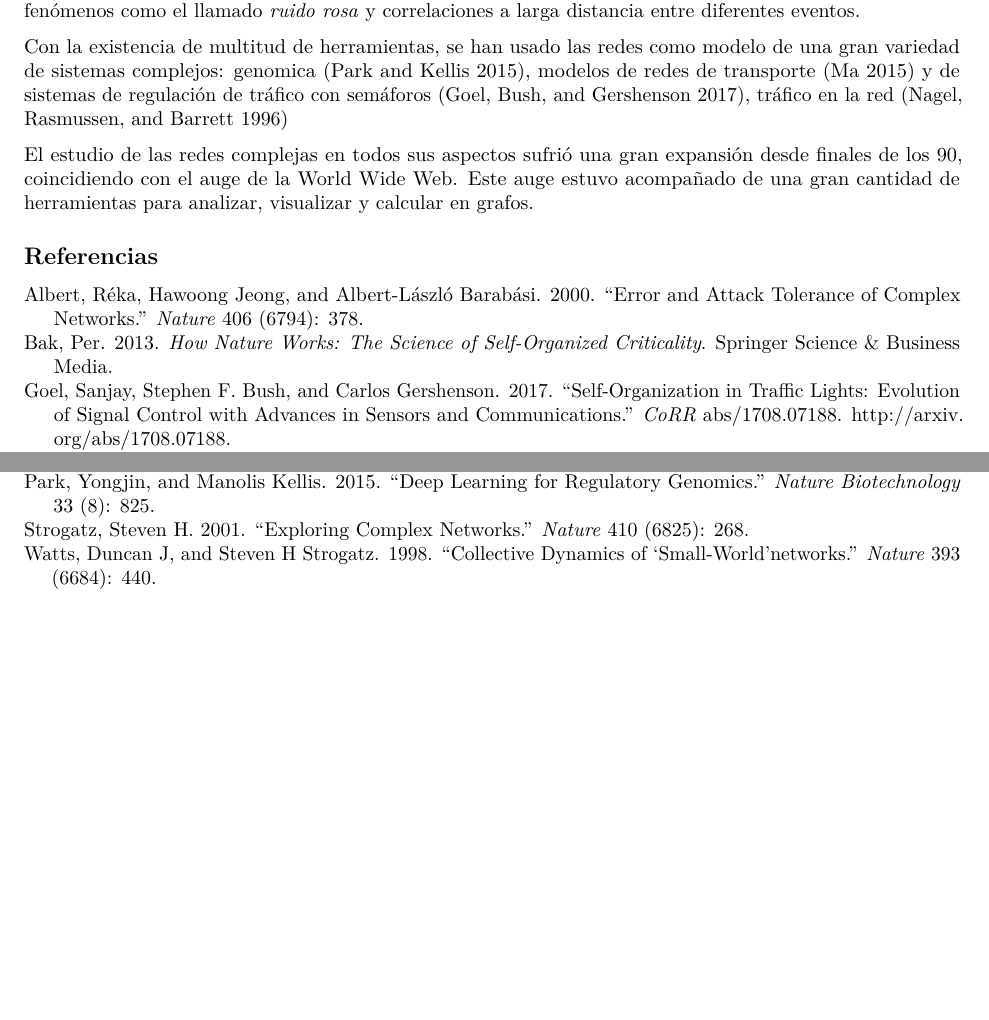
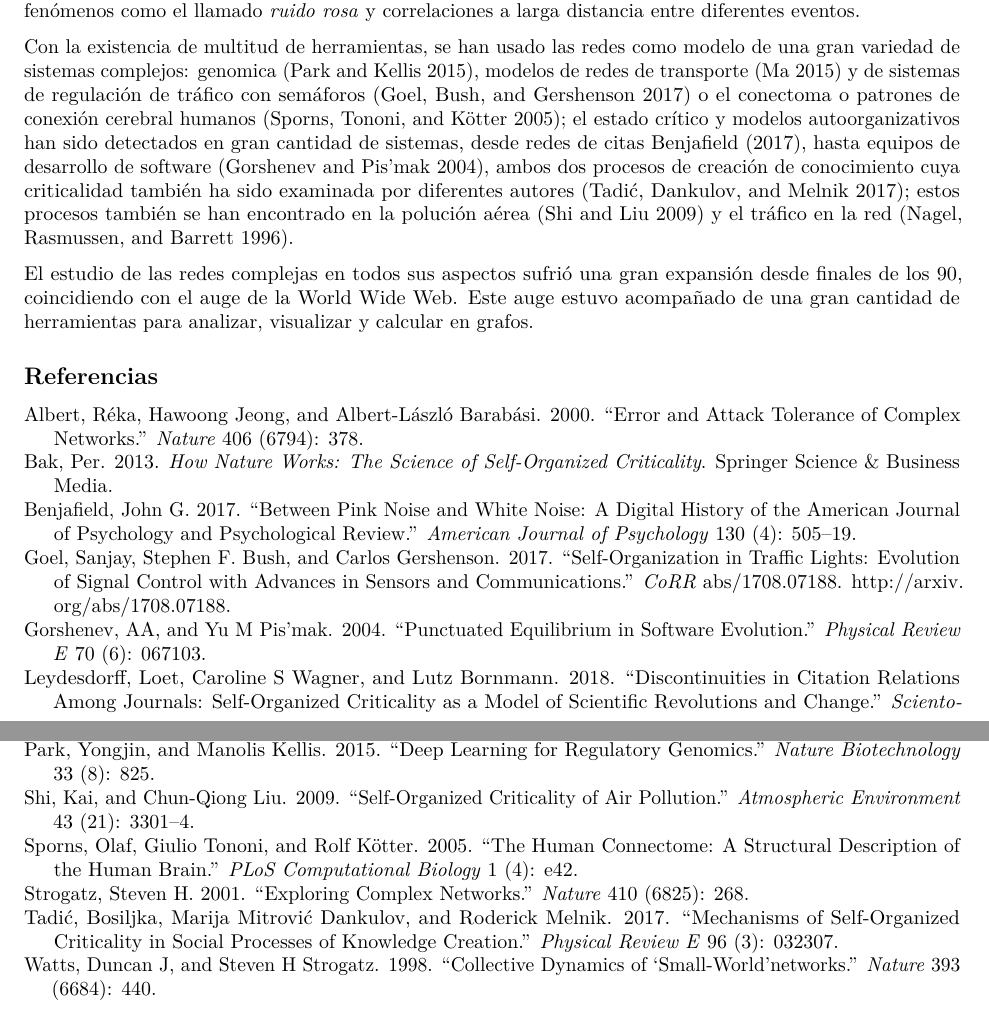
Before and after one commit to JJ/deep-graph-soa, an R Markdown document (introducción a DeepGraph.Rmd): two parts of pages 1 and 2 of 2, joined at a grey line, cut so that both start at the same text, the shorter picture padded with empty space. Rendered offline with R 4.5, knitr and Pandoc, then LaTeX, with nearby package versions.

Commit message:
Completa la introducción al estado del arte

```diff
--- a/introducción a DeepGraph.Rmd
+++ b/introducción a DeepGraph.Rmd
@@ -12,7 +12,7 @@ bibliography: deepgraph.bib
 
 Un grafo es un conjunto de nodos y aristas que expresan algún tipo de relación entre esos nodos. Se habla de redes complejas  [@strogatz2001exploring] cuando estos grafos tienen una serie de características que implican que el sistema que representan es un sistema complejo, principalmente existencia de redes de potencias [@newman2005power] y de la característica *mundo pequeño* [@watts1998collective]. En particular, se habla de redes sociales cuando o los nodos o las aristas expresan unidades o relaciones sociales [@mislove2007measurement]. En general, las redes sociales suelen ser redes complejas, al menos cuando alcanzan un cierto tamaño, y el hecho de que se comporten como sistemas complejos acarrea una serie de consecuencias con respecto a su resistencia a ataques [@albert2000error] y patrones de crecimiento [@newman2005power], así como la creación de una serie de mesoestructuras y patrones comunes [@milo2002network] y transiciones de fase [@milo2002network] precedidas por un estado crítico al que se llega, generalmente, por autoorganización. Este estado de criticalidad auto-organizada [@bak2013nature]. La autoorganización explica que muchos sistemas naturales se encuentren en este estado crítico que provoca la existencia de leyes de potencias, pero también otros fenómenos como el llamado *ruido rosa* y correlaciones a larga distancia entre diferentes eventos.
 
-Con la existencia de multitud de herramientas, se han usado las redes como modelo de una gran variedad de sistemas complejos: genomica [@park2015deep], modelos de redes de transporte [@ma2015] y de sistemas de regulación de tráfico con semáforos [@goel2017], tráfico en la red [@nagel1996network]
+Con la existencia de multitud de herramientas, se han usado las redes como modelo de una gran variedad de sistemas complejos: genomica [@park2015deep], modelos de redes de transporte [@ma2015] y de sistemas de regulación de tráfico con semáforos [@goel2017] o el conectoma o patrones de conexión cerebral humanos [@sporns2005human]; el estado crítico y modelos autoorganizativos han sido detectados en gran cantidad de sistemas, desde redes de citas [@leydesdorff2018discontinuities,@benjafield2017between], hasta equipos de desarrollo de software [@gorshenev2004punctuated], ambos dos procesos de creación de conocimiento cuya criticalidad también ha sido examinada por diferentes autores [@tadic2017mechanisms]; estos procesos también se han encontrado en la polución aérea [@shi2009self] y el tráfico en la red [@nagel1996network].
 
 El estudio de las redes complejas en todos sus aspectos sufrió una gran expansión desde finales de los 90, coincidiendo con el auge de la World Wide Web. Este auge estuvo acompañado de una gran cantidad de herramientas para analizar, visualizar y calcular en grafos.
 
```
